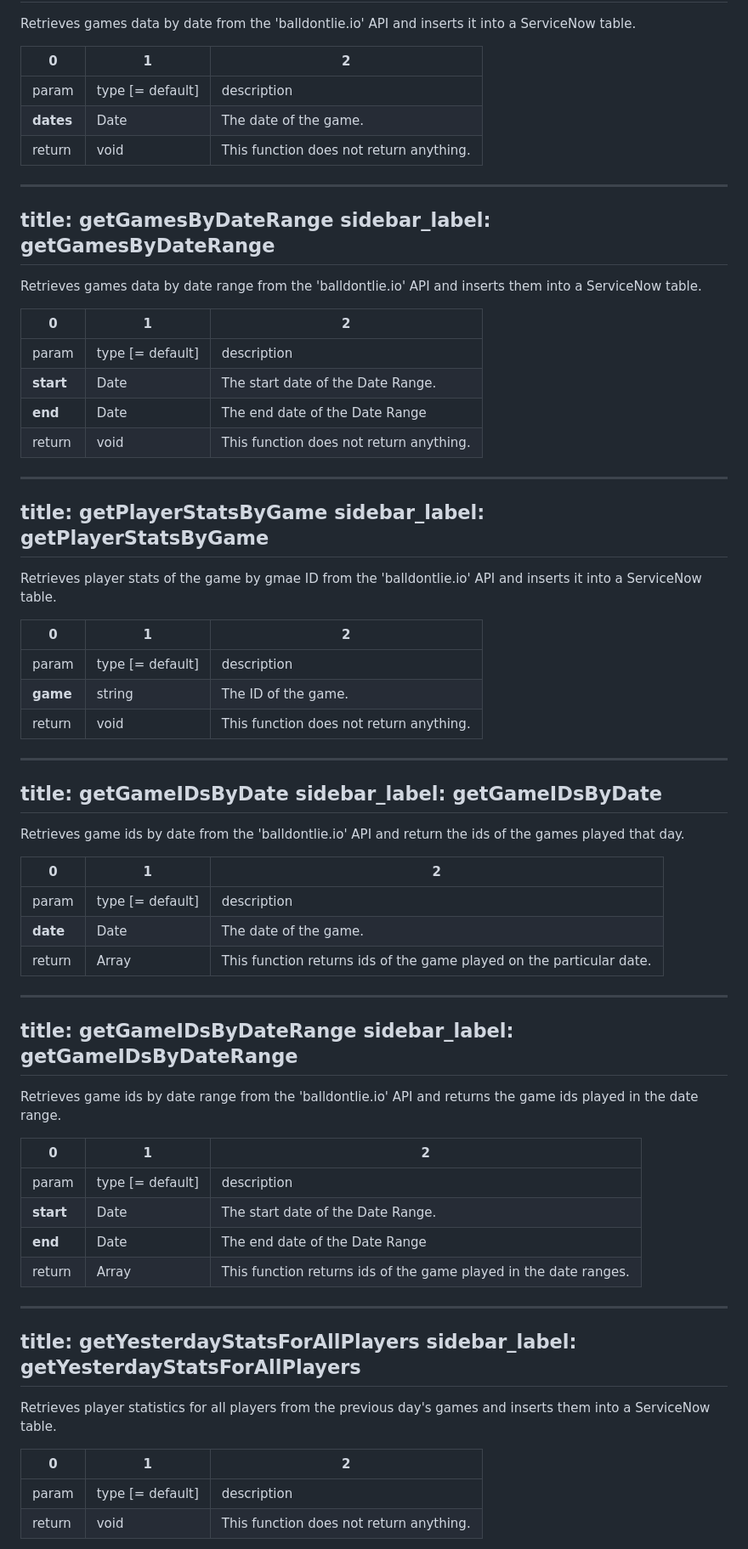
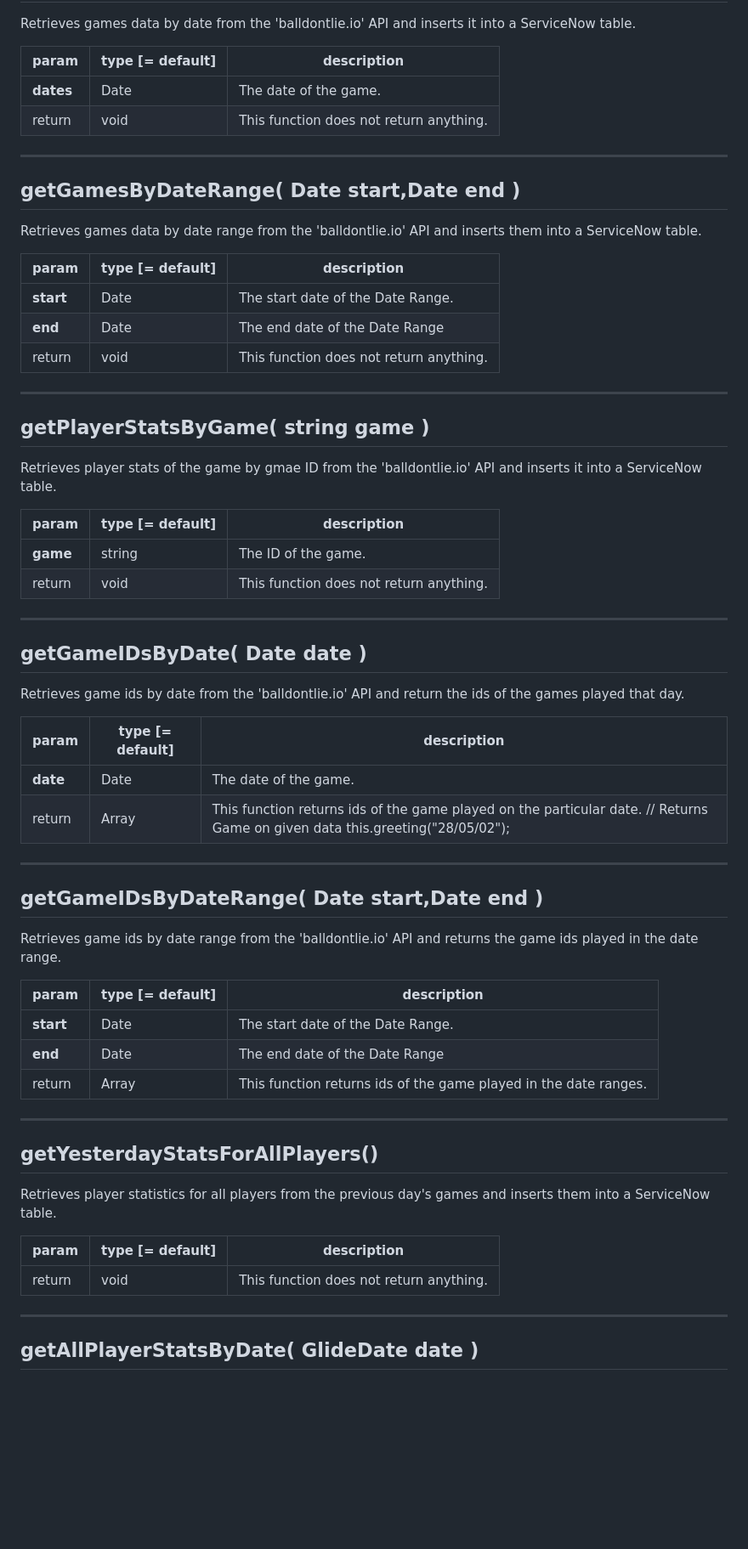
Before and after one commit to sophiya02/Artica, a Markdown page: try.md, the part around one of its changes. Shown at 85% size. Rendered like a GitHub page; blank space fills up the shorter version.

```diff
--- a/try.md
+++ b/try.md
@@ -89,75 +67,61 @@ sidebar_label: getGamesByDate
 
 Retrieves games data by date from the 'balldontlie.io' API and inserts it into a ServiceNow table.
 
-0 | 1 | 2
---- | --- | ---
-param | type [= default] | description
-**dates** | Date | The date of the game.
-return | void | This function does not return anything.
+| param     | type [= default] | description                             |
+| --------- | ---------------- | --------------------------------------- |
+| **dates** | Date             | The date of the game.                   |
+| return    | void             | This function does not return anything. |---
+---
+## getGamesByDateRange( Date start,Date end )
 
----
-title: getGamesByDateRange
-sidebar_label: getGamesByDateRange
----
 
 Retrieves games data by date range from the 'balldontlie.io' API and inserts them into a ServiceNow table.
 
-0 | 1 | 2
---- | --- | ---
-param | type [= default] | description
-**start** | Date | The start date of the Date Range.
-**end** | Date | The end date of the Date Range
-return | void | This function does not return anything.
+| param     | type [= default] | description                             |
+| --------- | ---------------- | --------------------------------------- |
+| **start** | Date             | The start date of the Date Range.       |
+| **end**   | Date             | The end date of the Date Range          |
+| return    | void             | This function does not return anything. |---
+---
+## getPlayerStatsByGame( string game )
 
----
-title: getPlayerStatsByGame
-sidebar_label: getPlayerStatsByGame
----
 
 Retrieves player stats of the game by gmae ID from the 'balldontlie.io' API and inserts it into a ServiceNow table.
 
-0 | 1 | 2
---- | --- | ---
-param | type [= default] | description
-**game** | string | The ID of the game.
-return | void | This function does not return anything.
+| param    | type [= default] | description                             |
+| -------- | ---------------- | --------------------------------------- |
+| **game** | string           | The ID of the game.                     |
+| return   | void             | This function does not return anything. |---
+---
+## getGameIDsByDate( Date date )
 
----
-title: getGameIDsByDate
-sidebar_label: getGameIDsByDate
----
 
 Retrieves game ids by date from the 'balldontlie.io' API and return the ids of the games played that day.
 
-0 | 1 | 2
---- | --- | ---
-param | type [= default] | description
-**date** | Date | The date of the game.
-return | Array<string> | This function returns ids of the game played on the particular date.
+| param    | type [= default] | description                                                                                                                   |
+| -------- | ---------------- | ----------------------------------------------------------------------------------------------------------------------------- |
+| **date** | Date             | The date of the game.                                                                                                         |
+| return   | Array<string>    | This function returns ids of the game played on the particular date. // Returns Game on given data this.greeting("28/05/02"); |---
+---
+## getGameIDsByDateRange( Date start,Date end )
 
----
-title: getGameIDsByDateRange
-sidebar_label: getGameIDsByDateRange
----
 
 Retrieves game ids by date range from the 'balldontlie.io' API and returns the game ids played in the date range.
 
-0 | 1 | 2
---- | --- | ---
-param | type [= default] | description
-**start** | Date | The start date of the Date Range.
-**end** | Date | The end date of the Date Range
-return | Array<string> | This function returns ids of the game played in the date ranges.
+| param     | type [= default] | description                                                      |
+| --------- | ---------------- | ---------------------------------------------------------------- |
+| **start** | Date             | The start date of the Date Range.                                |
+| **end**   | Date             | The end date of the Date Range                                   |
+| return    | Array<string>    | This function returns ids of the game played in the date ranges. |---
+---
+## getYesterdayStatsForAllPlayers()
 
----
-title: getYesterdayStatsForAllPlayers
-sidebar_label: getYesterdayStatsForAllPlayers
----
 
 Retrieves player statistics for all players from the previous day's games and inserts them into a ServiceNow table.
 
-0 | 1 | 2
---- | --- | ---
-param | type [= default] | description
-return | void | This function does not return anything.
+| param  | type [= default] | description                             |
+| ------ | ---------------- | --------------------------------------- |
+| return | void             | This function does not return anything. |---
+---
+## getAllPlayerStatsByDate( GlideDate date )
 
```
Also changed, not shown: other parts of try.md (+79 -124 lines).
